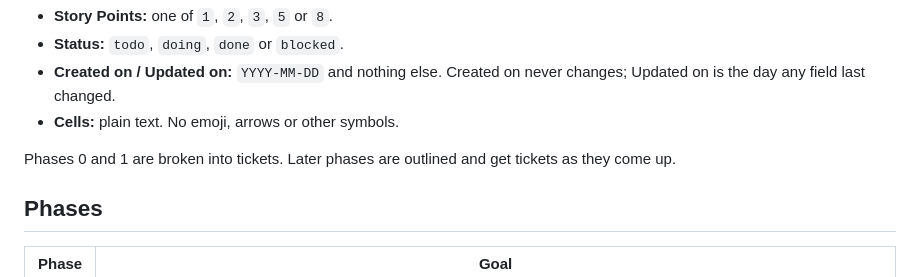
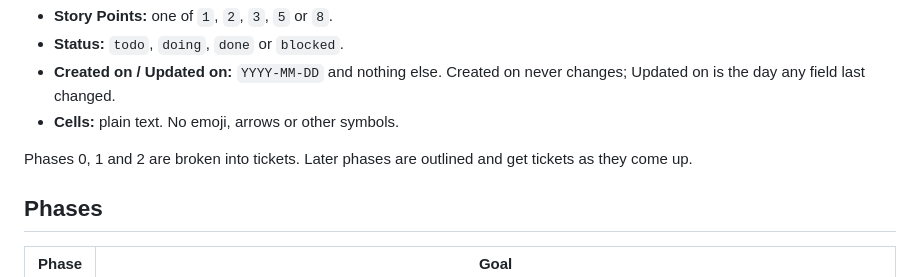
Before and after one commit to Mshardul/DrawIt, a Markdown page: docs/tickets.md, the part around one of its changes. Drawn GitHub-style.

Commit message:
phase2: tickets created and decisions locked

```diff
--- a/docs/tickets.md
+++ b/docs/tickets.md
@@ -14,7 +14,7 @@ The table has one fixed set of columns and plain-text cells. Changing a column i
 - **Created on / Updated on:** `YYYY-MM-DD` and nothing else. Created on never changes; Updated on is the day any field last changed.
 - **Cells:** plain text. No emoji, arrows or other symbols.
 
-Phases 0 and 1 are broken into tickets. Later phases are outlined and get tickets as they come up.
+Phases 0, 1 and 2 are broken into tickets. Later phases are outlined and get tickets as they come up.
 
 ## Phases
 
```
Also changed, not shown: other parts of docs/tickets.md (+12 -0 lines), docs/File Format Spec v1.md (+2 -1 lines), docs/decisions.md (+2 -1 lines).
